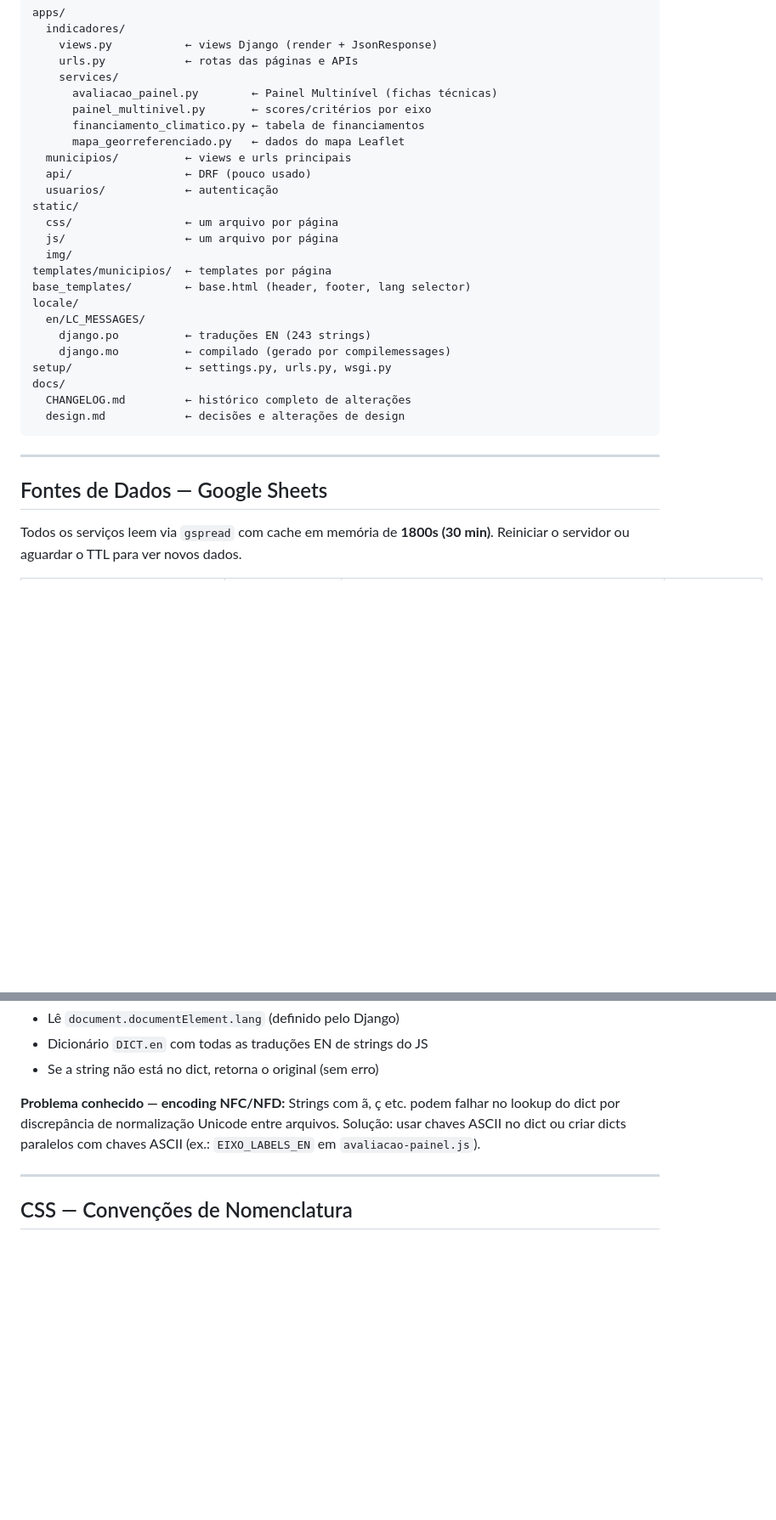
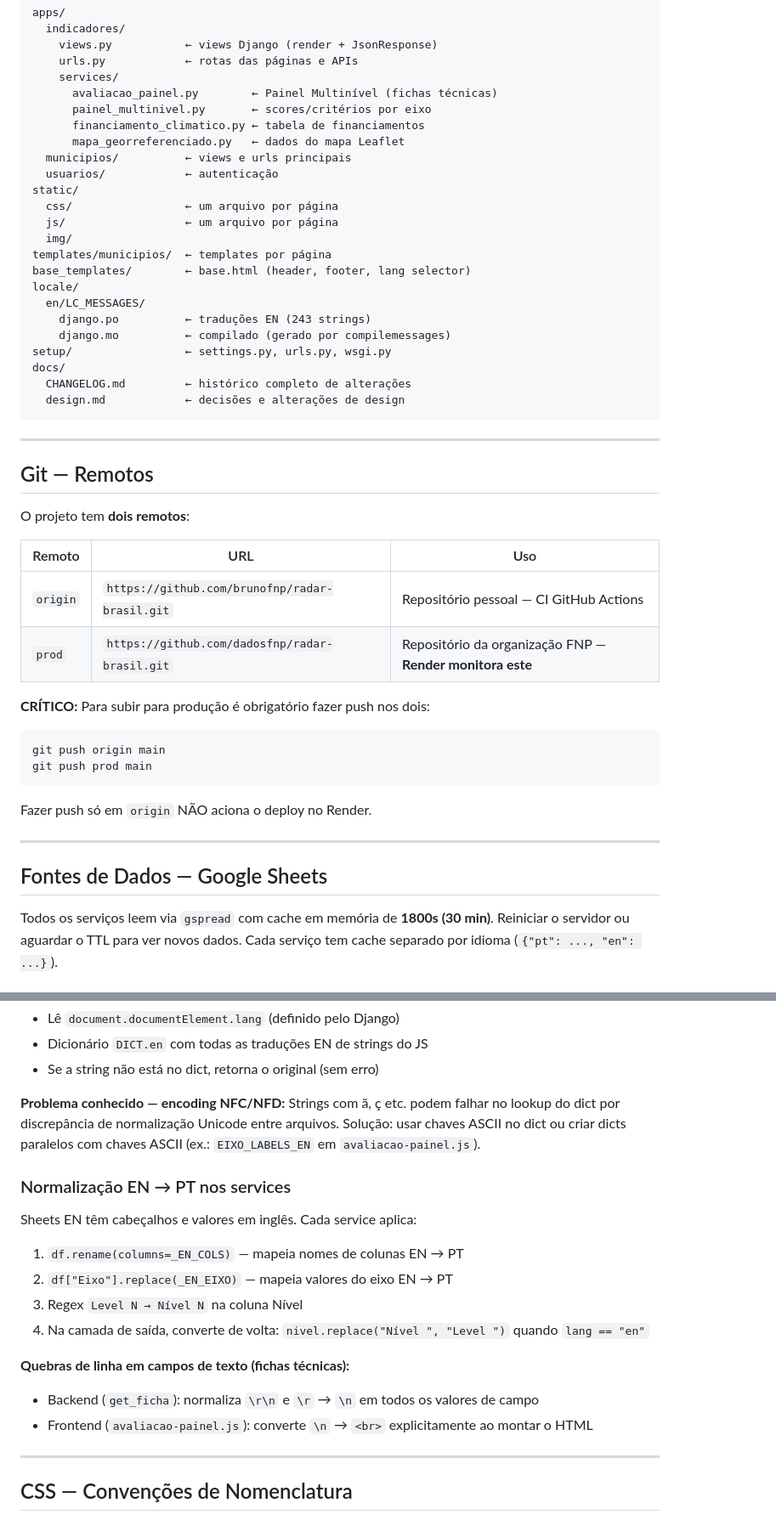
Before and after one commit to dadosfnp/radar-brasil, a Markdown page: CLAUDE.md, 2 parts joined by grey strips. Shown at 85% size. GitHub-like rendering; blank space fills up the shorter version.

````diff
--- a/CLAUDE.md
+++ b/CLAUDE.md
@@ -44,7 +42,6 @@ apps/
       financiamento_climatico.py ← tabela de financiamentos
       mapa_georreferenciado.py   ← dados do mapa Leaflet
   municipios/          ← views e urls principais
-  api/                 ← DRF (pouco usado)
   usuarios/            ← autenticação
 static/
   css/                 ← um arquivo por página
@@ -64,7 +61,25 @@ docs/
 
 ---
 
+## Git — Remotos
+
+O projeto tem **dois remotos**:
+
+| Remoto | URL | Uso |
+|---|---|---|
+| `origin` | `https://github.com/brunofnp/radar-brasil.git` | Repositório pessoal — CI GitHub Actions |
+| `prod` | `https://github.com/dadosfnp/radar-brasil.git` | Repositório da organização FNP — **Render monitora este** |
+
+**CRÍTICO:** Para subir para produção é obrigatório fazer push nos dois:
+```powershell
+git push origin main
+git push prod main
+```
+Fazer push só em `origin` NÃO aciona o deploy no Render.
+
+---
+
 ## Fontes de Dados — Google Sheets
 
-Todos os serviços leem via `gspread` com cache em memória de **1800s (30 min)**. Reiniciar o servidor ou aguardar o TTL para ver novos dados.
+Todos os serviços leem via `gspread` com cache em memória de **1800s (30 min)**. Reiniciar o servidor ou aguardar o TTL para ver novos dados. Cada serviço tem cache separado por idioma (`{"pt": ..., "en": ...}`).
 
@@ -115,6 +142,18 @@ RBi18n.getLang()                  // → "pt" ou "en"
 **Problema conhecido — encoding NFC/NFD:**
 Strings com ã, ç etc. podem falhar no lookup do dict por discrepância de normalização Unicode entre arquivos. Solução: usar chaves ASCII no dict ou criar dicts paralelos com chaves ASCII (ex.: `EIXO_LABELS_EN` em `avaliacao-painel.js`).
 
+### Normalização EN → PT nos services
+
+Sheets EN têm cabeçalhos e valores em inglês. Cada service aplica:
+1. `df.rename(columns=_EN_COLS)` — mapeia nomes de colunas EN → PT
+2. `df["Eixo"].replace(_EN_EIXO)` — mapeia valores do eixo EN → PT
+3. Regex `Level N → Nível N` na coluna Nível
+4. Na camada de saída, converte de volta: `nivel.replace("Nível ", "Level ")` quando `lang == "en"`
+
+**Quebras de linha em campos de texto (fichas técnicas):**
+- Backend (`get_ficha`): normaliza `\r\n` e `\r` → `\n` em todos os valores de campo
+- Frontend (`avaliacao-painel.js`): converte `\n` → `<br>` explicitamente ao montar o HTML
+
 ---
 
 ## CSS — Convenções de Nomenclatura
````
Also changed, not shown: other parts of CLAUDE.md (+59 -50 lines).
